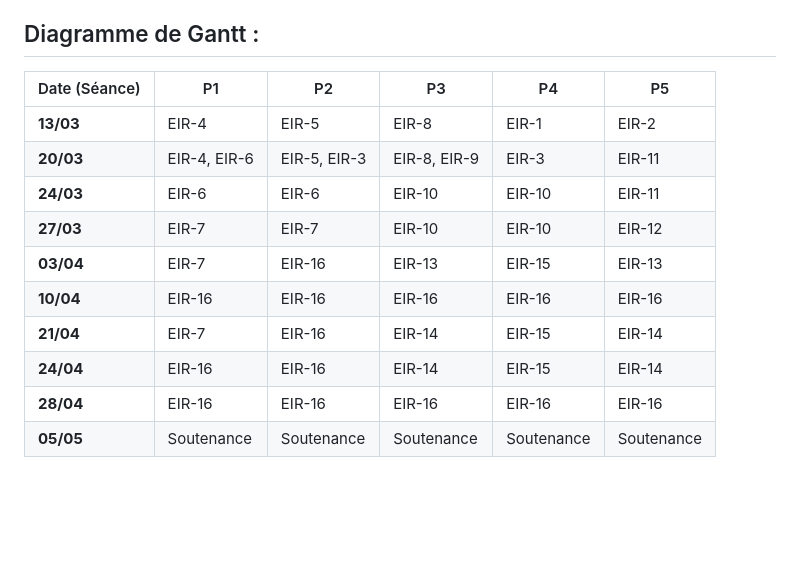
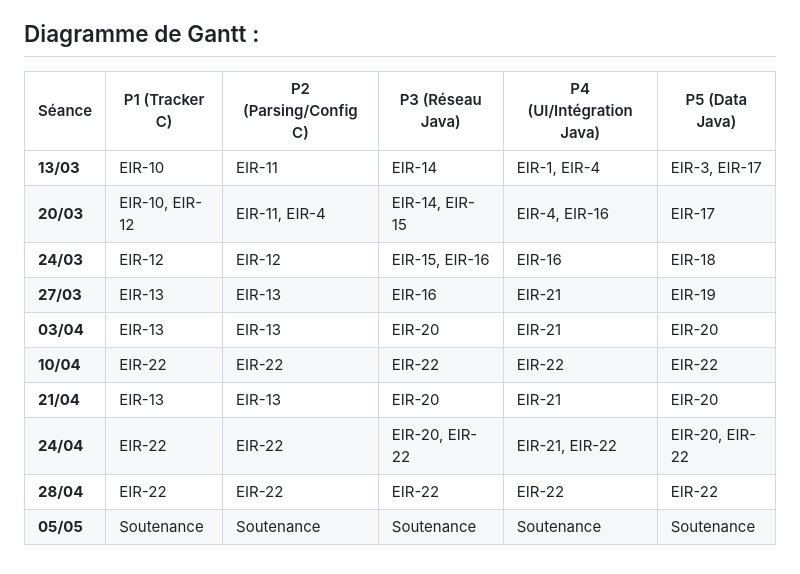
Before and after one commit to wissalfaouzi111/free-Eirbone, a Markdown page: README.md, the part around the change. GitHub-like rendering; blank space fills up the shorter version.

Commit message:
[FIX] gantt

```diff
--- a/README.md
+++ b/README.md
@@ -52,15 +52,15 @@
 
 ## Diagramme de Gantt :
 
-| Date (Séance) | P1 | P2 | P3 | P4 | P5 |
+| Séance | P1 (Tracker C) | P2 (Parsing/Config C) | P3 (Réseau Java) | P4 (UI/Intégration Java) | P5 (Data Java) |
 | --- | --- | --- | --- | --- | --- |
-| **13/03** | EIR-4 | EIR-5 | EIR-8 | EIR-1 | EIR-2 |
-| **20/03** | EIR-4, EIR-6 | EIR-5, EIR-3 | EIR-8, EIR-9 | EIR-3 | EIR-11 |
-| **24/03** | EIR-6 | EIR-6 | EIR-10 | EIR-10 | EIR-11 |
-| **27/03** | EIR-7 | EIR-7 | EIR-10 | EIR-10 | EIR-12 |
-| **03/04** | EIR-7 | EIR-16 | EIR-13 | EIR-15 | EIR-13 |
-| **10/04** | EIR-16 | EIR-16 | EIR-16 | EIR-16 | EIR-16 |
-| **21/04** | EIR-7 | EIR-16 | EIR-14 | EIR-15 | EIR-14 |
-| **24/04** | EIR-16 | EIR-16 | EIR-14 | EIR-15 | EIR-14 |
-| **28/04** | EIR-16 | EIR-16 | EIR-16 | EIR-16 | EIR-16 |
+| **13/03** | EIR-10 | EIR-11 | EIR-14 | EIR-1, EIR-4 | EIR-3, EIR-17 |
+| **20/03** | EIR-10, EIR-12 | EIR-11, EIR-4 | EIR-14, EIR-15 | EIR-4, EIR-16 | EIR-17 |
+| **24/03** | EIR-12 | EIR-12 | EIR-15, EIR-16 | EIR-16 | EIR-18 |
+| **27/03** | EIR-13 | EIR-13 | EIR-16 | EIR-21 | EIR-19 |
+| **03/04** | EIR-13 | EIR-13 | EIR-20 | EIR-21 | EIR-20 |
+| **10/04** | EIR-22 | EIR-22 | EIR-22 | EIR-22 | EIR-22 |
+| **21/04** | EIR-13 | EIR-13 | EIR-20 | EIR-21 | EIR-20 |
+| **24/04** | EIR-22 | EIR-22 | EIR-20, EIR-22 | EIR-21, EIR-22 | EIR-20, EIR-22 |
+| **28/04** | EIR-22 | EIR-22 | EIR-22 | EIR-22 | EIR-22 |
 | **05/05** | Soutenance | Soutenance | Soutenance | Soutenance | Soutenance |
```
